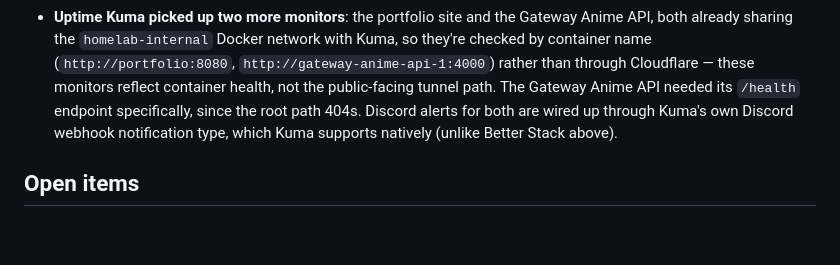
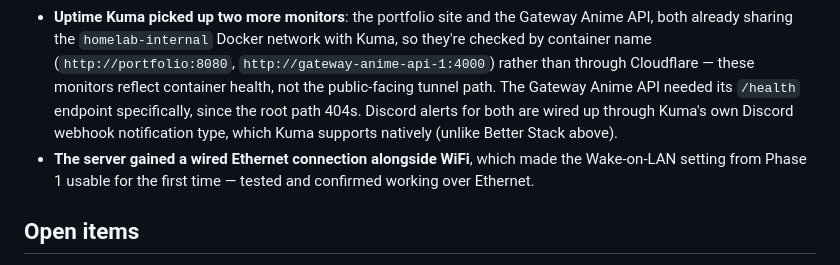
Before and after one commit to darkanon6/ubuntu-server, a Markdown page: README.md, the part around the change. Rendered like a GitHub page; blank space fills up the shorter version.

Commit message:
Document Wake-on-LAN now working over the server's new Ethernet connection
Co-Authored-By: Claude Sonnet 5 <noreply@anthropic.com>

```diff
--- a/README.md
+++ b/README.md
@@ -197,6 +197,7 @@ Four more pieces landed in the same post-hardening cleanup, picked back up after
 - **External heartbeat monitoring** was added to catch the server itself going down, from something that isn't also running on the server. Uptime Robot was the first idea and a dead end: its free tier only offers monitors that need Uptime Robot's own servers to reach the target directly, which is impossible here since the server has no publicly-routable address at all. Push/heartbeat monitoring — the only pattern that doesn't require exposing anything — is Uptime Robot Pro-only. Switched to Better Stack instead, which offers heartbeat monitors on its free tier: a cron job on the server pings a Better Stack URL every 5 minutes, and Better Stack alerts if the pings stop arriving. Embedding a Better Stack status page into Homarr via an iframe hit a 404 at first; later resolved. The alert channel for that heartbeat ended up being plain email rather than Discord — Better Stack's free plan only supports Slack and email for notifications, with Discord not offered natively at any tier.
 - **Nextcloud actually got deployed**, reversing the "tabled as a bigger future project" call made earlier — running alongside its own database container, reachable the same Tailscale-only way as everything else.
 - **Uptime Kuma picked up two more monitors**: the portfolio site and the Gateway Anime API, both already sharing the `homelab-internal` Docker network with Kuma, so they're checked by container name (`http://portfolio:8080`, `http://gateway-anime-api-1:4000`) rather than through Cloudflare — these monitors reflect container health, not the public-facing tunnel path. The Gateway Anime API needed its `/health` endpoint specifically, since the root path 404s. Discord alerts for both are wired up through Kuma's own Discord webhook notification type, which Kuma supports natively (unlike Better Stack above).
+- **The server gained a wired Ethernet connection alongside WiFi**, which made the Wake-on-LAN setting from Phase 1 usable for the first time — tested and confirmed working over Ethernet.
 
 ## Open items
 
```
